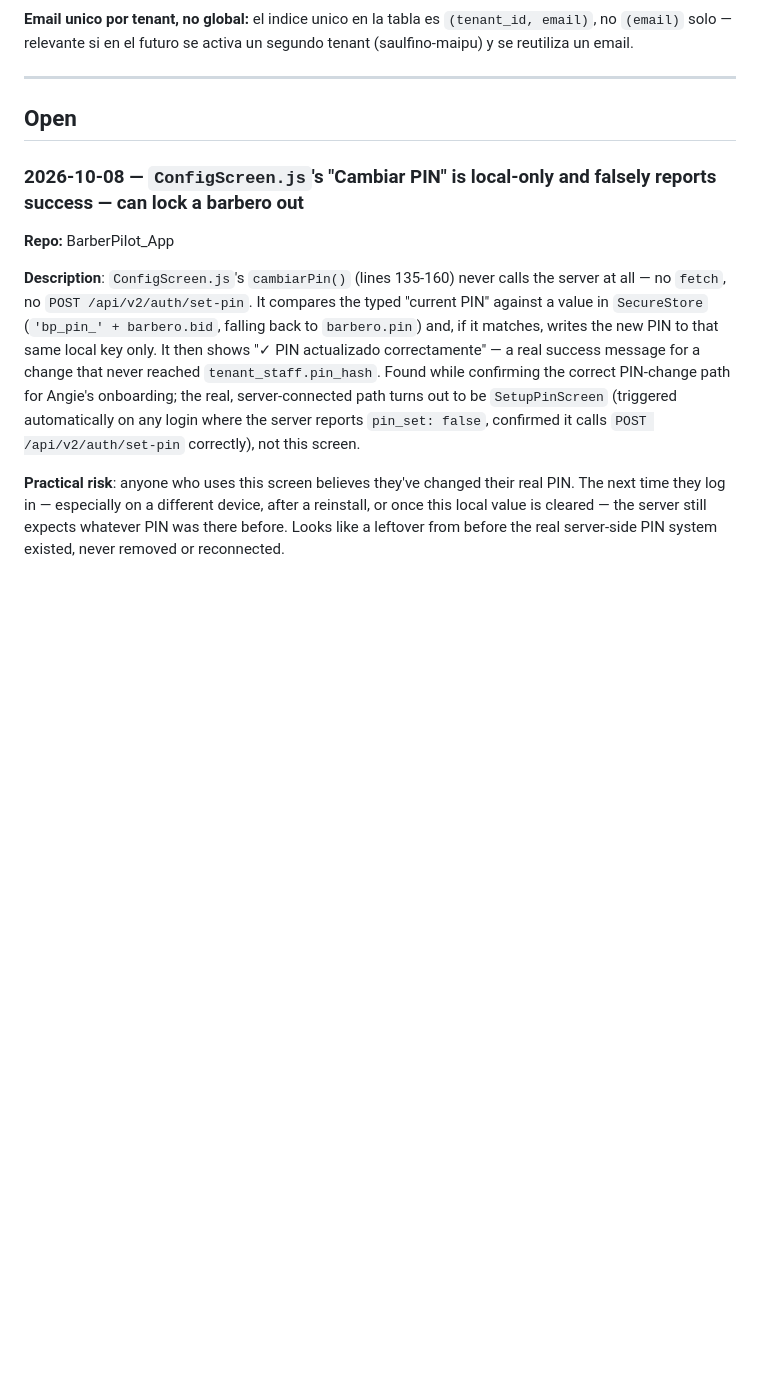
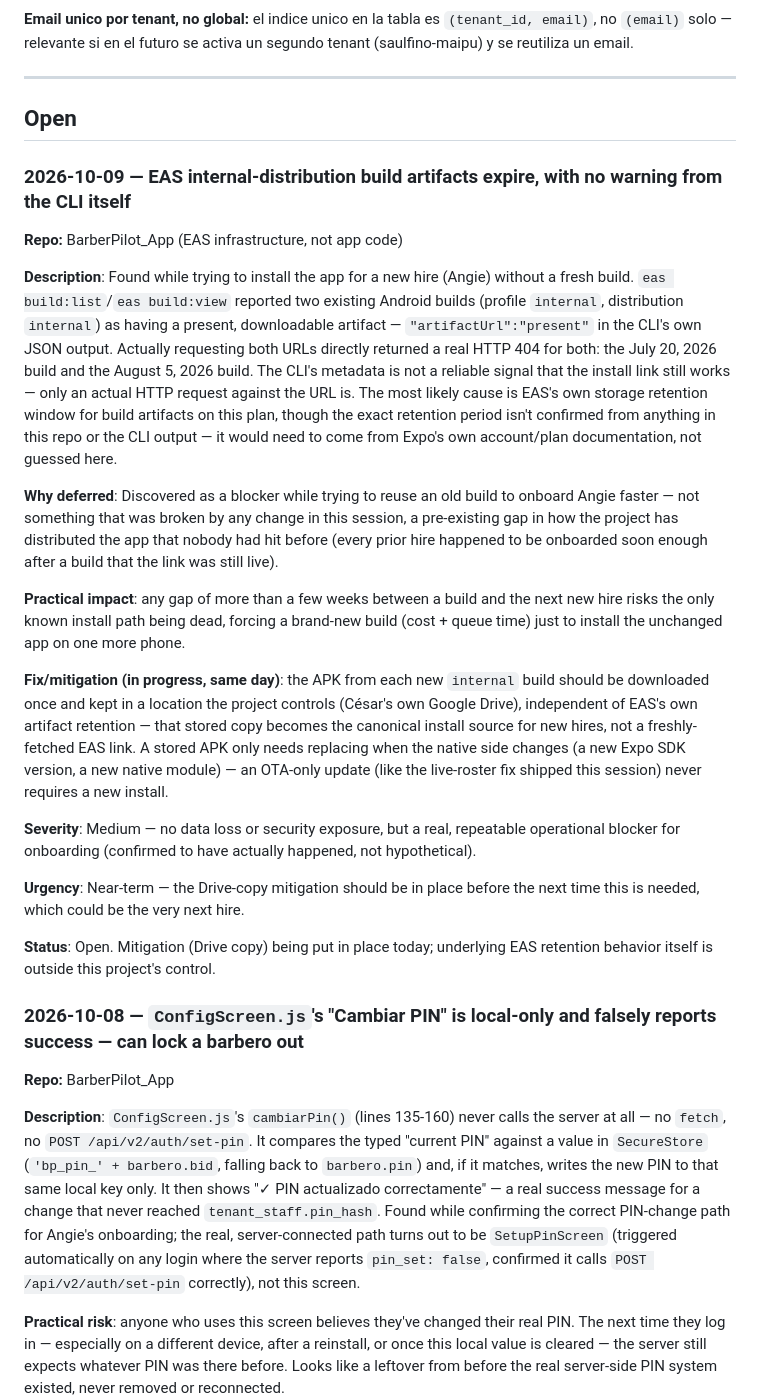
Before and after one commit to LiveDataCL/sf-docs, a Markdown page: TECH_DEBT.md, the part around the change. GitHub-like rendering; blank space fills up the shorter version.

Commit message:
docs: log EAS internal-distribution artifact expiry
eas build:list/build:view reported two existing Android build
artifacts as present, but both actually 404 when the install URL is
requested directly -- the CLI metadata isn't a reliable signal.
Logged as the reason a Google Drive copy of each internal build's
APK becomes the canonical install source going forward, not a
freshly-fetched EAS link.

Co-Authored-By: Claude Sonnet 5 <noreply@anthropic.com>

```diff
--- a/TECH_DEBT.md
+++ b/TECH_DEBT.md
@@ -105,6 +105,24 @@ segundo tenant (saulfino-maipu) y se reutiliza un email.
 ---
 
 ## Open
+
+### 2026-10-09 — EAS internal-distribution build artifacts expire, with no warning from the CLI itself
+
+**Repo:** BarberPilot_App (EAS infrastructure, not app code)
+
+**Description**: Found while trying to install the app for a new hire (Angie) without a fresh build. `eas build:list`/`eas build:view` reported two existing Android builds (profile `internal`, distribution `internal`) as having a present, downloadable artifact — `"artifactUrl":"present"` in the CLI's own JSON output. Actually requesting both URLs directly returned a real HTTP 404 for both: the July 20, 2026 build and the August 5, 2026 build. The CLI's metadata is not a reliable signal that the install link still works — only an actual HTTP request against the URL is. The most likely cause is EAS's own storage retention window for build artifacts on this plan, though the exact retention period isn't confirmed from anything in this repo or the CLI output — it would need to come from Expo's own account/plan documentation, not guessed here.
+
+**Why deferred**: Discovered as a blocker while trying to reuse an old build to onboard Angie faster — not something that was broken by any change in this session, a pre-existing gap in how the project has distributed the app that nobody had hit before (every prior hire happened to be onboarded soon enough after a build that the link was still live).
+
+**Practical impact**: any gap of more than a few weeks between a build and the next new hire risks the only known install path being dead, forcing a brand-new build (cost + queue time) just to install the unchanged app on one more phone.
+
+**Fix/mitigation (in progress, same day)**: the APK from each new `internal` build should be downloaded once and kept in a location the project controls (César's own Google Drive), independent of EAS's own artifact retention — that stored copy becomes the canonical install source for new hires, not a freshly-fetched EAS link. A stored APK only needs replacing when the native side changes (a new Expo SDK version, a new native module) — an OTA-only update (like the live-roster fix shipped this session) never requires a new install.
+
+**Severity**: Medium — no data loss or security exposure, but a real, repeatable operational blocker for onboarding (confirmed to have actually happened, not hypothetical).
+
+**Urgency**: Near-term — the Drive-copy mitigation should be in place before the next time this is needed, which could be the very next hire.
+
+**Status**: Open. Mitigation (Drive copy) being put in place today; underlying EAS retention behavior itself is outside this project's control.
 
 ### 2026-10-08 — `ConfigScreen.js`'s "Cambiar PIN" is local-only and falsely reports success — can lock a barbero out
 
```
